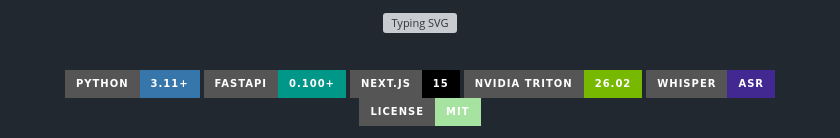
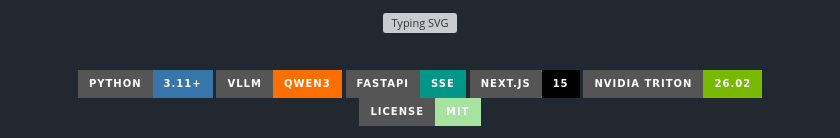
Before and after one commit to E27-25/MLOps_Project, a Markdown page: README.md, the part around one of its changes. Rendered like a GitHub page; badges without logos; grey boxes are pictures that could not be loaded.

```diff
--- a/README.md
+++ b/README.md
@@ -13,8 +15,8 @@
 <br/>
 
 [![Python](https://img.shields.io/badge/Python-3.11+-3776AB?style=for-the-badge&logo=python&logoColor=white)](https://python.org)
-[![FastAPI](https://img.shields.io/badge/FastAPI-0.100+-009688?style=for-the-badge&logo=fastapi&logoColor=white)](https://fastapi.tiangolo.com/)
+[![vLLM](https://img.shields.io/badge/vLLM-Qwen3-FF6F00?style=for-the-badge&logo=lightning&logoColor=white)](https://github.com/vllm-project/vllm)
+[![FastAPI](https://img.shields.io/badge/FastAPI-SSE-009688?style=for-the-badge&logo=fastapi&logoColor=white)](https://fastapi.tiangolo.com/)
 [![Next.js](https://img.shields.io/badge/Next.js-15-000000?style=for-the-badge&logo=nextdotjs&logoColor=white)](https://nextjs.org/)
 [![Triton](https://img.shields.io/badge/NVIDIA_Triton-26.02-76B900?style=for-the-badge&logo=nvidia&logoColor=white)](https://github.com/triton-inference-server/server)
-[![Whisper](https://img.shields.io/badge/Whisper-ASR-412991?style=for-the-badge&logo=openai&logoColor=white)](https://github.com/openai/whisper)
 [![License](https://img.shields.io/badge/License-MIT-A6E3A1?style=for-the-badge)](LICENSE)
```
Also changed, not shown: other parts of README.md (+81 -65 lines).
